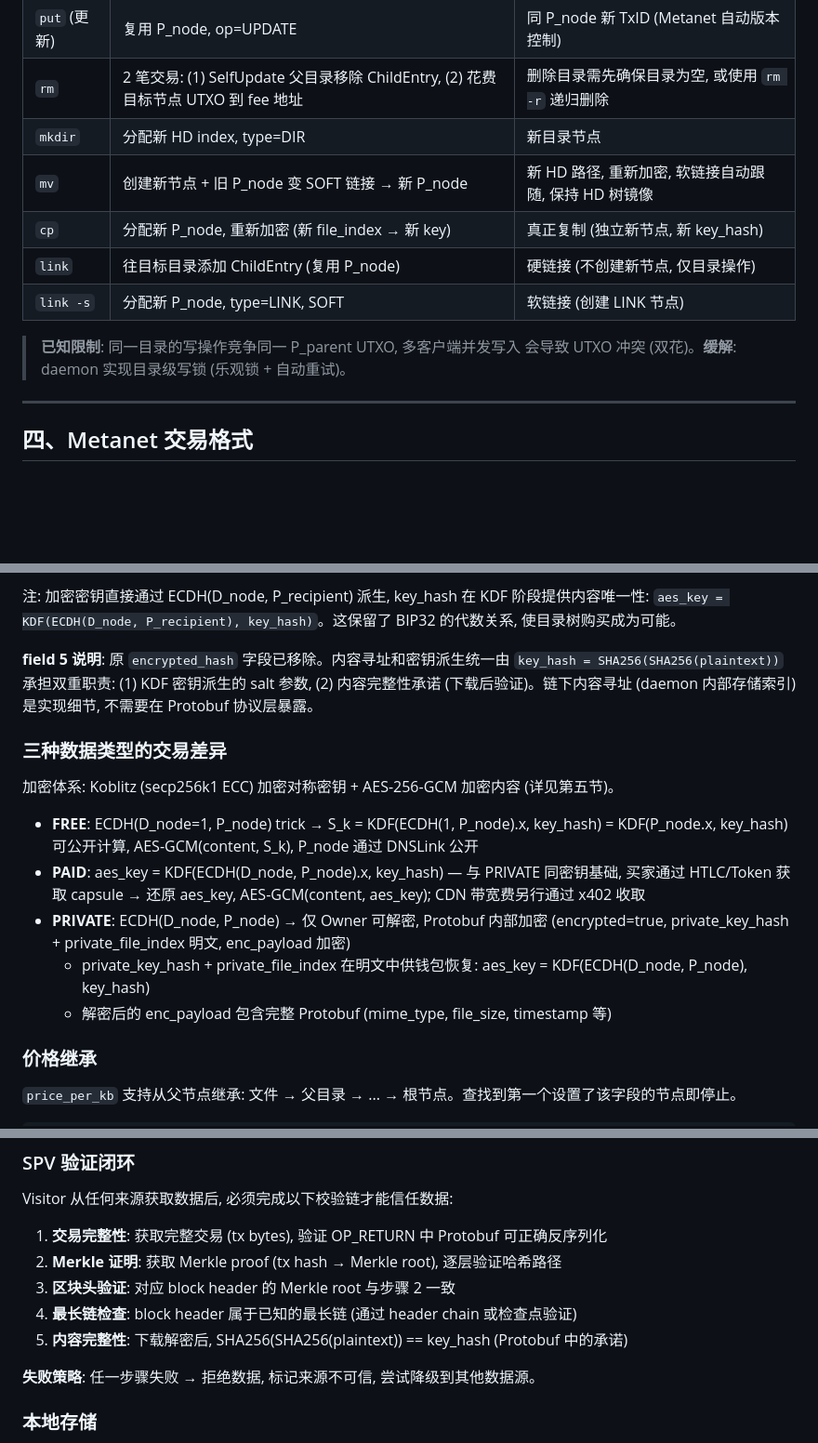
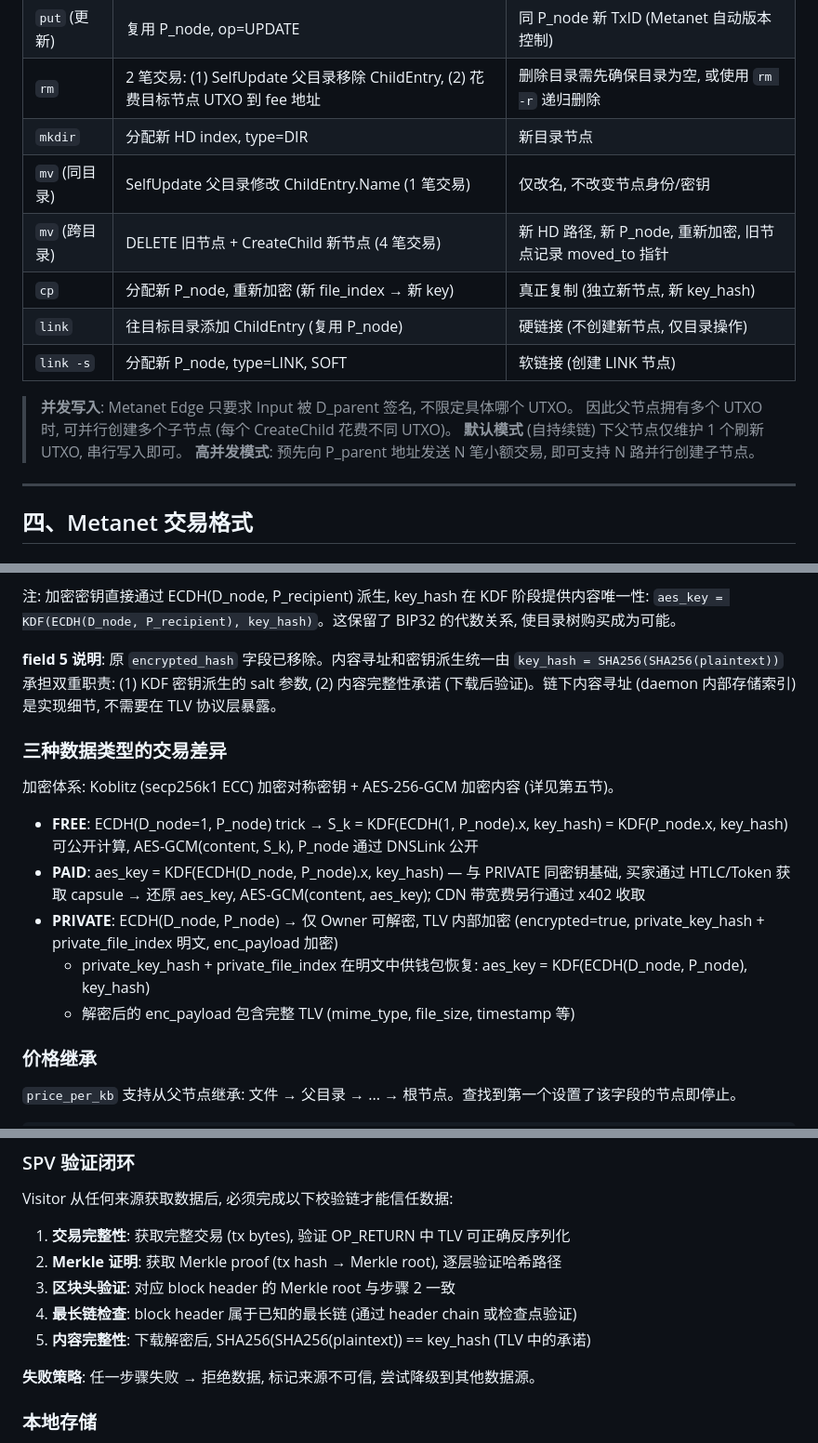
Before and after one commit to bitfsorg/rabbithole, a Markdown page: design/bitfs/2-SystemDesign.zh.md, 3 parts joined by grey strips. Shown at 93% size. Drawn GitHub-style; blank space fills up the shorter version.

```diff
--- a/design/bitfs/2-SystemDesign.zh.md
+++ b/design/bitfs/2-SystemDesign.zh.md
@@ -212,13 +212,16 @@ LINK  - 链接节点 (仅用于软链接, 持有 link_target + link_type)
 | `put` (更新) | 复用 P_node, op=UPDATE | 同 P_node 新 TxID (Metanet 自动版本控制) |
 | `rm` | 2 笔交易: (1) SelfUpdate 父目录移除 ChildEntry, (2) 花费目标节点 UTXO 到 fee 地址 | 删除目录需先确保目录为空, 或使用 `rm -r` 递归删除 |
 | `mkdir` | 分配新 HD index, type=DIR | 新目录节点 |
-| `mv` | 创建新节点 + 旧 P_node 变 SOFT 链接 → 新 P_node | 新 HD 路径, 重新加密, 软链接自动跟随, 保持 HD 树镜像 |
+| `mv` (同目录) | SelfUpdate 父目录修改 ChildEntry.Name (1 笔交易) | 仅改名, 不改变节点身份/密钥 |
+| `mv` (跨目录) | DELETE 旧节点 + CreateChild 新节点 (4 笔交易) | 新 HD 路径, 新 P_node, 重新加密, 旧节点记录 moved_to 指针 |
 | `cp` | 分配新 P_node, 重新加密 (新 file_index → 新 key) | 真正复制 (独立新节点, 新 key_hash) |
 | `link` | 往目标目录添加 ChildEntry (复用 P_node) | 硬链接 (不创建新节点, 仅目录操作) |
 | `link -s` | 分配新 P_node, type=LINK, SOFT | 软链接 (创建 LINK 节点) |
 
-> **已知限制**: 同一目录的写操作竞争同一 P_parent UTXO, 多客户端并发写入
-> 会导致 UTXO 冲突 (双花)。**缓解**: daemon 实现目录级写锁 (乐观锁 + 自动重试)。
+> **并发写入**: Metanet Edge 只要求 Input 被 D_parent 签名, 不限定具体哪个 UTXO。
+> 因此父节点拥有多个 UTXO 时, 可并行创建多个子节点 (每个 CreateChild 花费不同 UTXO)。
+> **默认模式** (自持续链) 下父节点仅维护 1 个刷新 UTXO, 串行写入即可。
+> **高并发模式**: 预先向 P_parent 地址发送 N 笔小额交易, 即可支持 N 路并行创建子节点。
 
 ---
 
@@ -397,7 +400,7 @@ message BitFSPayload {
 
 注: 加密密钥直接通过 ECDH(D_node, P_recipient) 派生, key_hash 在 KDF 阶段提供内容唯一性: `aes_key = KDF(ECDH(D_node, P_recipient), key_hash)`。这保留了 BIP32 的代数关系, 使目录树购买成为可能。
 
-**field 5 说明**: 原 `encrypted_hash` 字段已移除。内容寻址和密钥派生统一由 `key_hash = SHA256(SHA256(plaintext))` 承担双重职责: (1) KDF 密钥派生的 salt 参数, (2) 内容完整性承诺 (下载后验证)。链下内容寻址 (daemon 内部存储索引) 是实现细节, 不需要在 Protobuf 协议层暴露。
+**field 5 说明**: 原 `encrypted_hash` 字段已移除。内容寻址和密钥派生统一由 `key_hash = SHA256(SHA256(plaintext))` 承担双重职责: (1) KDF 密钥派生的 salt 参数, (2) 内容完整性承诺 (下载后验证)。链下内容寻址 (daemon 内部存储索引) 是实现细节, 不需要在 TLV 协议层暴露。
 
 ### 三种数据类型的交易差异
 
@@ -405,9 +408,9 @@ message BitFSPayload {
 
 - **FREE**: ECDH(D_node=1, P_node) trick → S_k = KDF(ECDH(1, P_node).x, key_hash) = KDF(P_node.x, key_hash) 可公开计算, AES-GCM(content, S_k), P_node 通过 DNSLink 公开
 - **PAID**: aes_key = KDF(ECDH(D_node, P_node).x, key_hash) — 与 PRIVATE 同密钥基础, 买家通过 HTLC/Token 获取 capsule → 还原 aes_key, AES-GCM(content, aes_key); CDN 带宽费另行通过 x402 收取
-- **PRIVATE**: ECDH(D_node, P_node) → 仅 Owner 可解密, Protobuf 内部加密 (encrypted=true, private_key_hash + private_file_index 明文, enc_payload 加密)
+- **PRIVATE**: ECDH(D_node, P_node) → 仅 Owner 可解密, TLV 内部加密 (encrypted=true, private_key_hash + private_file_index 明文, enc_payload 加密)
   - private_key_hash + private_file_index 在明文中供钱包恢复: aes_key = KDF(ECDH(D_node, P_node), key_hash)
-  - 解密后的 enc_payload 包含完整 Protobuf (mime_type, file_size, timestamp 等)
+  - 解密后的 enc_payload 包含完整 TLV (mime_type, file_size, timestamp 等)
 
 ### 价格继承
 
@@ -709,11 +712,11 @@ _bsvalias._tcp.example.com  SRV  10 60 443 cdn1.example.com
 
 Visitor 从任何来源获取数据后, 必须完成以下校验链才能信任数据:
 
-1. **交易完整性**: 获取完整交易 (tx bytes), 验证 OP_RETURN 中 Protobuf 可正确反序列化
+1. **交易完整性**: 获取完整交易 (tx bytes), 验证 OP_RETURN 中 TLV 可正确反序列化
 2. **Merkle 证明**: 获取 Merkle proof (tx hash → Merkle root), 逐层验证哈希路径
 3. **区块头验证**: 对应 block header 的 Merkle root 与步骤 2 一致
 4. **最长链检查**: block header 属于已知的最长链 (通过 header chain 或检查点验证)
-5. **内容完整性**: 下载解密后, SHA256(SHA256(plaintext)) == key_hash (Protobuf 中的承诺)
+5. **内容完整性**: 下载解密后, SHA256(SHA256(plaintext)) == key_hash (TLV 中的承诺)
 
 **失败策略**: 任一步骤失败 → 拒绝数据, 标记来源不可信, 尝试降级到其他数据源。
 
```
Also changed, not shown: other parts of design/bitfs/2-SystemDesign.zh.md (+41 -30 lines), design/bitfs/3-DetailedDesign.zh.md (+42 -40 lines).
